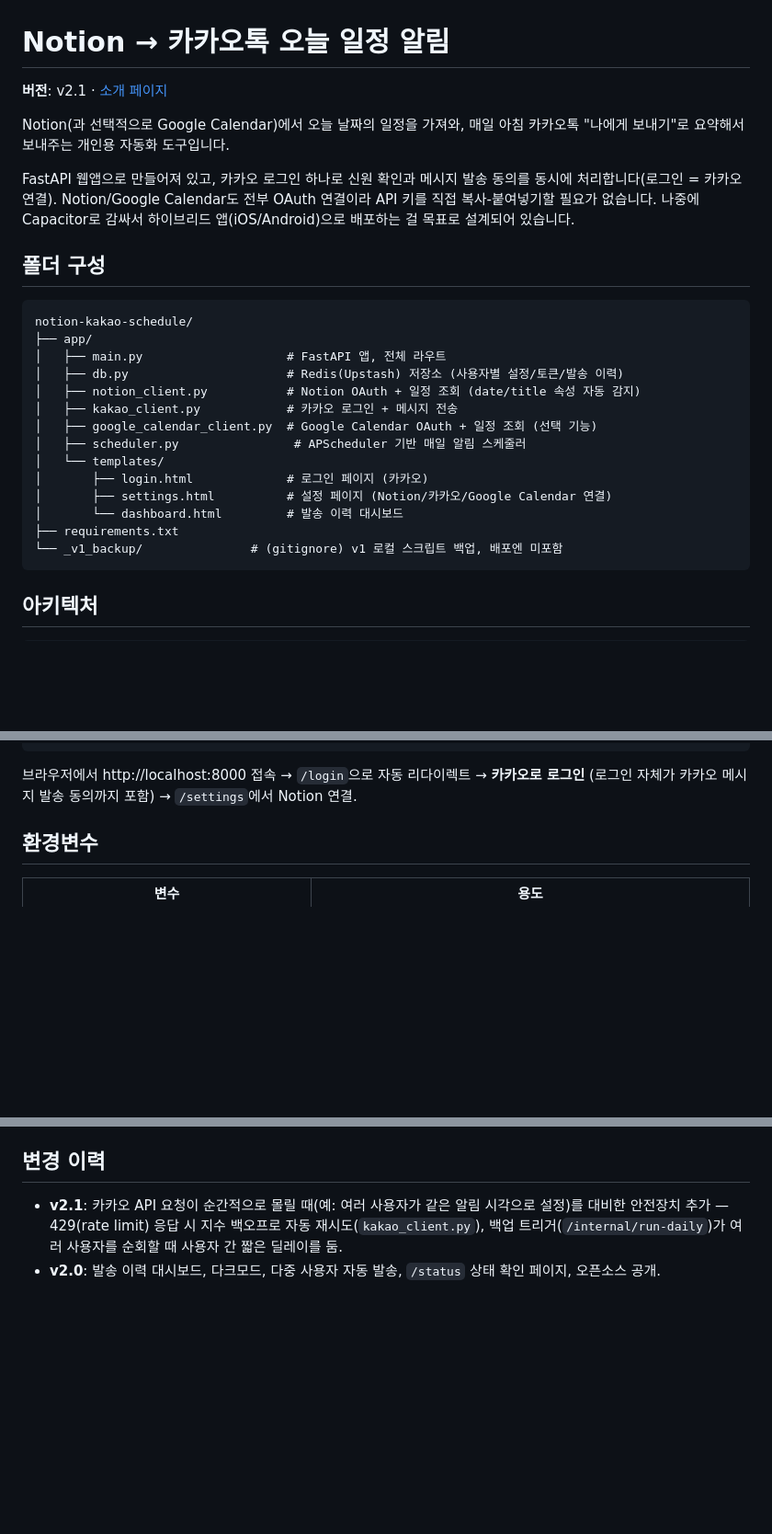
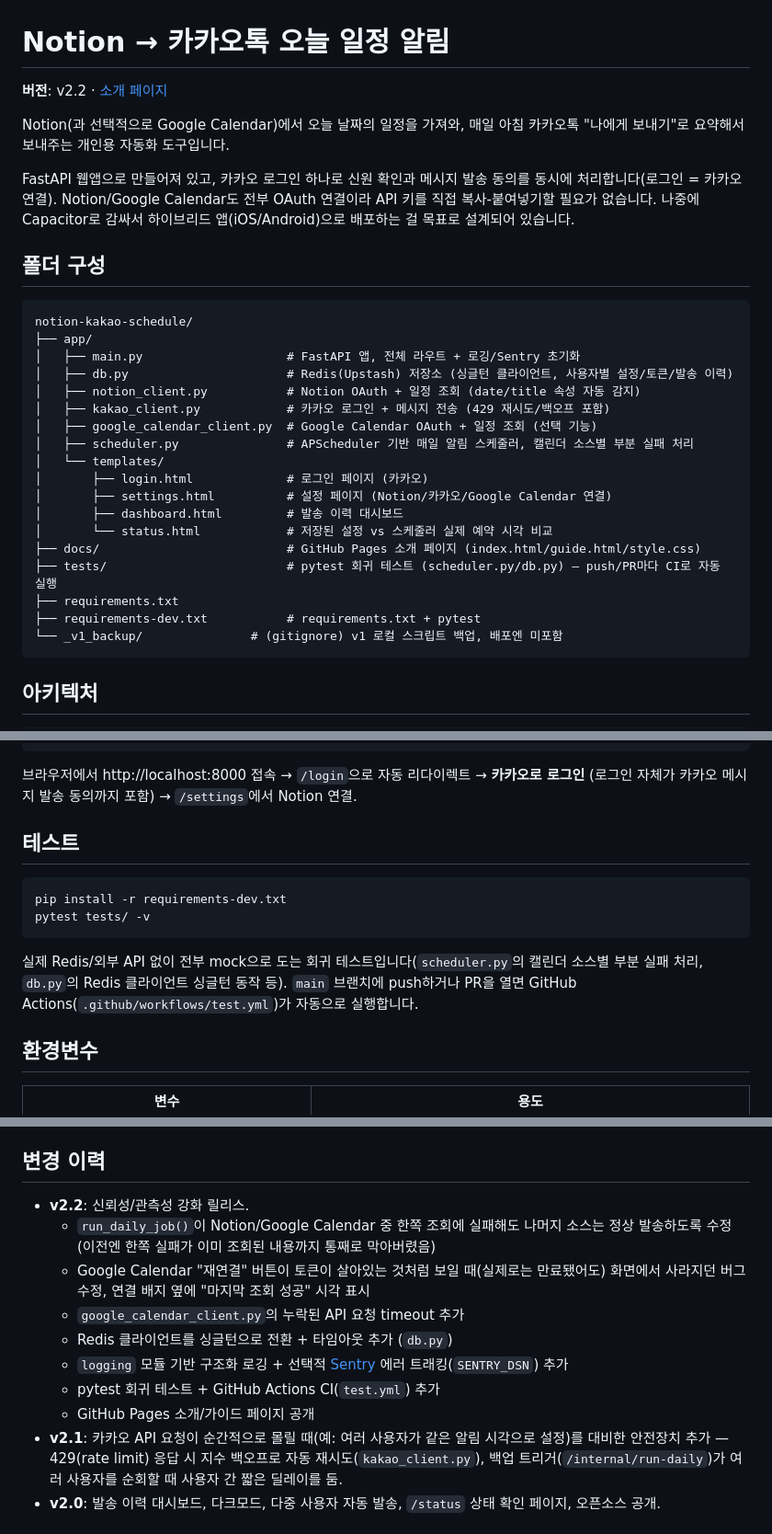
Before and after one commit to justin1112-jimin/notion-kakao-schedule, a Markdown page: README.md, 3 parts joined by grey strips. Shown at 92% size. GitHub-like rendering; blank space fills up the shorter version.

````diff
--- a/README.md
+++ b/README.md
@@ -1,6 +1,6 @@
 # Notion → 카카오톡 오늘 일정 알림
 
-**버전**: v2.1 · [소개 페이지](https://justin1112-jimin.github.io/notion-kakao-schedule/)
+**버전**: v2.2 · [소개 페이지](https://justin1112-jimin.github.io/notion-kakao-schedule/)
 
 Notion(과 선택적으로 Google Calendar)에서 오늘 날짜의 일정을 가져와, 매일 아침 카카오톡 "나에게 보내기"로 요약해서 보내주는 개인용 자동화 도구입니다.
 
@@ -10,17 +10,21 @@ FastAPI 웹앱으로 만들어져 있고, 카카오 로그인 하나로 신원
 ```
 notion-kakao-schedule/
 ├── app/
-│   ├── main.py                    # FastAPI 앱, 전체 라우트
-│   ├── db.py                      # Redis(Upstash) 저장소 (사용자별 설정/토큰/발송 이력)
+│   ├── main.py                    # FastAPI 앱, 전체 라우트 + 로깅/Sentry 초기화
+│   ├── db.py                      # Redis(Upstash) 저장소 (싱글턴 클라이언트, 사용자별 설정/토큰/발송 이력)
 │   ├── notion_client.py           # Notion OAuth + 일정 조회 (date/title 속성 자동 감지)
-│   ├── kakao_client.py            # 카카오 로그인 + 메시지 전송
+│   ├── kakao_client.py            # 카카오 로그인 + 메시지 전송 (429 재시도/백오프 포함)
 │   ├── google_calendar_client.py  # Google Calendar OAuth + 일정 조회 (선택 기능)
-│   ├── scheduler.py                # APScheduler 기반 매일 알림 스케줄러
+│   ├── scheduler.py               # APScheduler 기반 매일 알림 스케줄러, 캘린더 소스별 부분 실패 처리
 │   └── templates/
 │       ├── login.html             # 로그인 페이지 (카카오)
 │       ├── settings.html          # 설정 페이지 (Notion/카카오/Google Calendar 연결)
-│       └── dashboard.html         # 발송 이력 대시보드
+│       ├── dashboard.html         # 발송 이력 대시보드
+│       └── status.html            # 저장된 설정 vs 스케줄러 실제 예약 시각 비교
+├── docs/                          # GitHub Pages 소개 페이지 (index.html/guide.html/style.css)
+├── tests/                         # pytest 회귀 테스트 (scheduler.py/db.py) — push/PR마다 CI로 자동 실행
 ├── requirements.txt
+├── requirements-dev.txt           # requirements.txt + pytest
 └── _v1_backup/               # (gitignore) v1 로컬 스크립트 백업, 배포엔 미포함
 ```
 
@@ -60,6 +64,15 @@ GOOGLE_CLIENT_ID="..." GOOGLE_CLIENT_SECRET="..." \
 ```
 
 브라우저에서 http://localhost:8000 접속 → `/login`으로 자동 리다이렉트 → **카카오로 로그인** (로그인 자체가 카카오 메시지 발송 동의까지 포함) → `/settings`에서 Notion 연결.
+
+## 테스트
+
+```bash
+pip install -r requirements-dev.txt
+pytest tests/ -v
+```
+
+실제 Redis/외부 API 없이 전부 mock으로 도는 회귀 테스트입니다(`scheduler.py`의 캘린더 소스별 부분 실패 처리, `db.py`의 Redis 클라이언트 싱글턴 동작 등). `main` 브랜치에 push하거나 PR을 열면 GitHub Actions(`.github/workflows/test.yml`)가 자동으로 실행합니다.
 
 ## 환경변수
 
@@ -161,6 +174,14 @@ Render 무료 Postgres는 30일 후 만료되지만, Upstash Redis 무료 티어
 
 ## 변경 이력
 
+- **v2.2**: 신뢰성/관측성 강화 릴리스.
+  - `run_daily_job()`이 Notion/Google Calendar 중 한쪽 조회에 실패해도 나머지 소스는 정상 발송하도록 수정 (이전엔 한쪽 실패가 이미 조회된 내용까지 통째로 막아버렸음)
+  - Google Calendar "재연결" 버튼이 토큰이 살아있는 것처럼 보일 때(실제로는 만료됐어도) 화면에서 사라지던 버그 수정, 연결 배지 옆에 "마지막 조회 성공" 시각 표시
+  - `google_calendar_client.py`의 누락된 API 요청 timeout 추가
+  - Redis 클라이언트를 싱글턴으로 전환 + 타임아웃 추가 (`db.py`)
+  - `logging` 모듈 기반 구조화 로깅 + 선택적 [Sentry](https://sentry.io) 에러 트래킹(`SENTRY_DSN`) 추가
+  - pytest 회귀 테스트 + GitHub Actions CI(`test.yml`) 추가
+  - GitHub Pages 소개/가이드 페이지 공개
 - **v2.1**: 카카오 API 요청이 순간적으로 몰릴 때(예: 여러 사용자가 같은 알림 시각으로 설정)를 대비한 안전장치 추가 — 429(rate limit) 응답 시 지수 백오프로 자동 재시도(`kakao_client.py`), 백업 트리거(`/internal/run-daily`)가 여러 사용자를 순회할 때 사용자 간 짧은 딜레이를 둠.
 - **v2.0**: 발송 이력 대시보드, 다크모드, 다중 사용자 자동 발송, `/status` 상태 확인 페이지, 오픈소스 공개.
 
````
Also changed, not shown: claude.md (+22 -5 lines).
